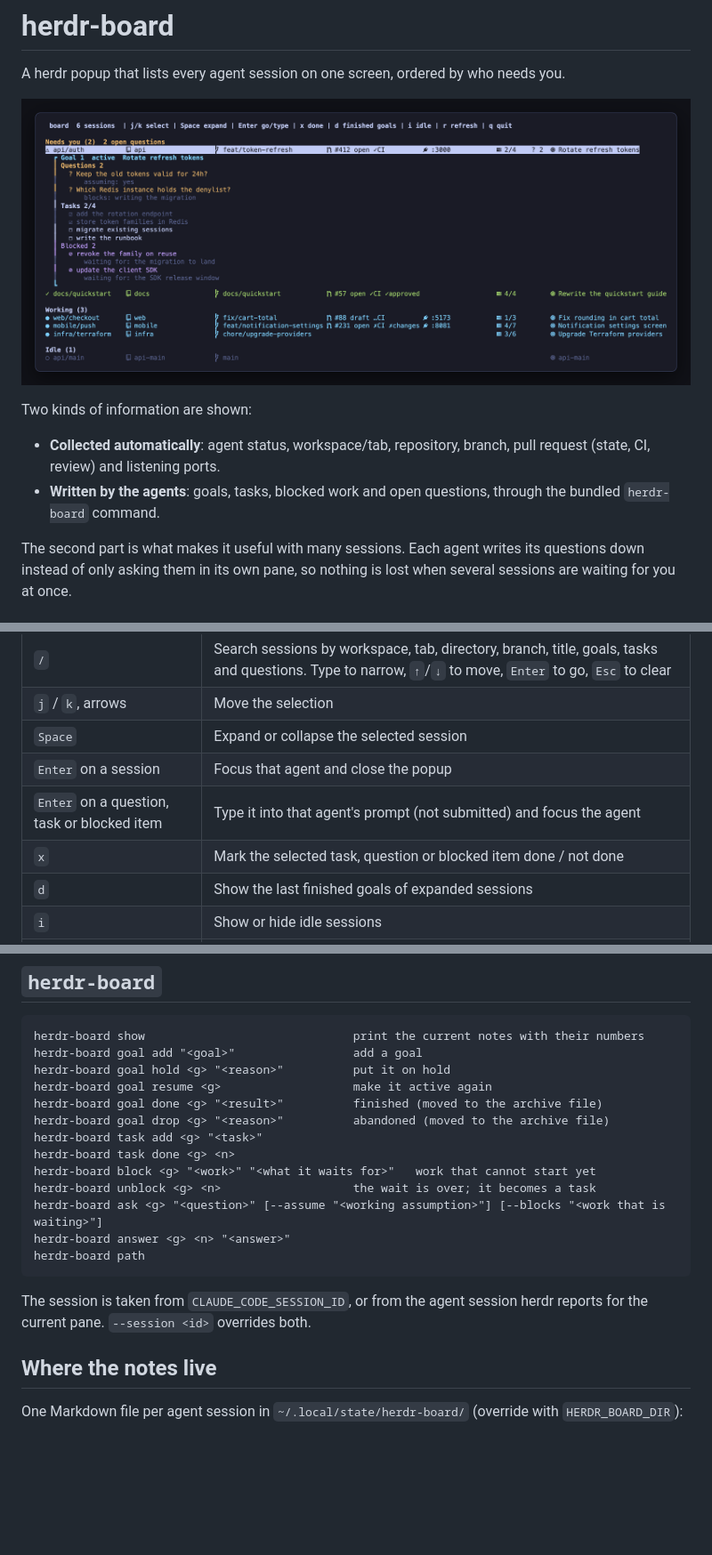
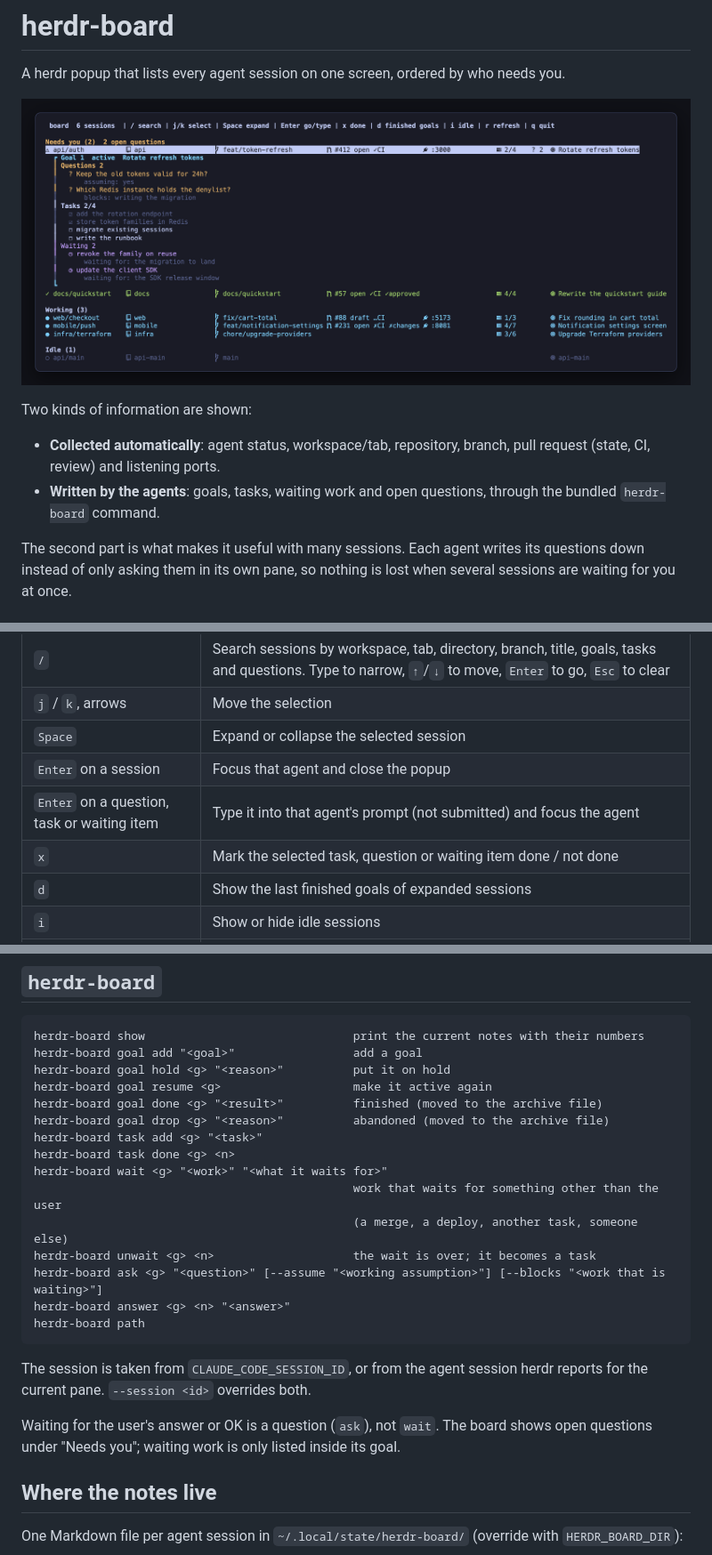
Before and after one commit to masa1023/herdr-board, a Markdown page: README.md, 3 parts joined by grey strips. Shown at 89% size. Rendered like a GitHub page; pictures changed too: docs/screenshot.png; blank space fills up the shorter version.

Commit message:
feat: rename blocked work to waiting and keep user waits out of it (#5)

````diff
--- a/README.md
+++ b/README.md
@@ -7,7 +7,7 @@ A herdr popup that lists every agent session on one screen, ordered by who needs
 Two kinds of information are shown:
 
 - **Collected automatically**: agent status, workspace/tab, repository, branch, pull request (state, CI, review) and listening ports.
-- **Written by the agents**: goals, tasks, blocked work and open questions, through the bundled `herdr-board` command.
+- **Written by the agents**: goals, tasks, waiting work and open questions, through the bundled `herdr-board` command.
 
 The second part is what makes it useful with many sessions. Each agent writes its questions down instead of only asking them in its own pane, so nothing is lost when several sessions are waiting for you at once.
 
@@ -52,8 +52,8 @@ The plugin directory can move when you run `herdr plugin update`. If `herdr-boar
 | `j` / `k`, arrows | Move the selection |
 | `Space` | Expand or collapse the selected session |
 | `Enter` on a session | Focus that agent and close the popup |
-| `Enter` on a question, task or blocked item | Type it into that agent's prompt (not submitted) and focus the agent |
-| `x` | Mark the selected task, question or blocked item done / not done |
+| `Enter` on a question, task or waiting item | Type it into that agent's prompt (not submitted) and focus the agent |
+| `x` | Mark the selected task, question or waiting item done / not done |
 | `d` | Show the last finished goals of expanded sessions |
 | `i` | Show or hide idle sessions |
 | `r` | Refresh git, pull request and port information now |
@@ -91,14 +91,18 @@ herdr-board goal done <g> "<result>"          finished (moved to the archive fil
 herdr-board goal drop <g> "<reason>"          abandoned (moved to the archive file)
 herdr-board task add <g> "<task>"
 herdr-board task done <g> <n>
-herdr-board block <g> "<work>" "<what it waits for>"   work that cannot start yet
-herdr-board unblock <g> <n>                   the wait is over; it becomes a task
+herdr-board wait <g> "<work>" "<what it waits for>"
+                                              work that waits for something other than the user
+                                              (a merge, a deploy, another task, someone else)
+herdr-board unwait <g> <n>                    the wait is over; it becomes a task
 herdr-board ask <g> "<question>" [--assume "<working assumption>"] [--blocks "<work that is waiting>"]
 herdr-board answer <g> <n> "<answer>"
 herdr-board path
 ```
 
 The session is taken from `CLAUDE_CODE_SESSION_ID`, or from the agent session herdr reports for the current pane. `--session <id>` overrides both.
+
+Waiting for the user's answer or OK is a question (`ask`), not `wait`. The board shows open questions under "Needs you"; waiting work is only listed inside its goal.
 
 ## Where the notes live
 
````
Also changed, not shown: other parts of README.md (+2 -2 lines), 3 other files.
